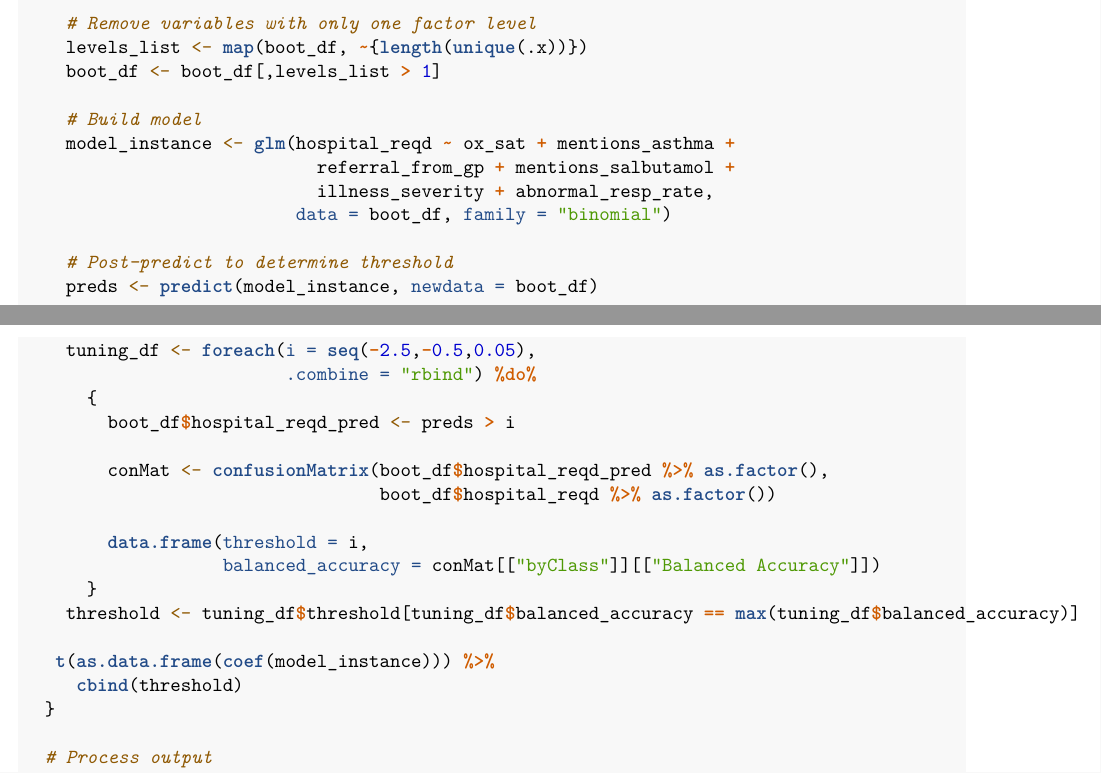
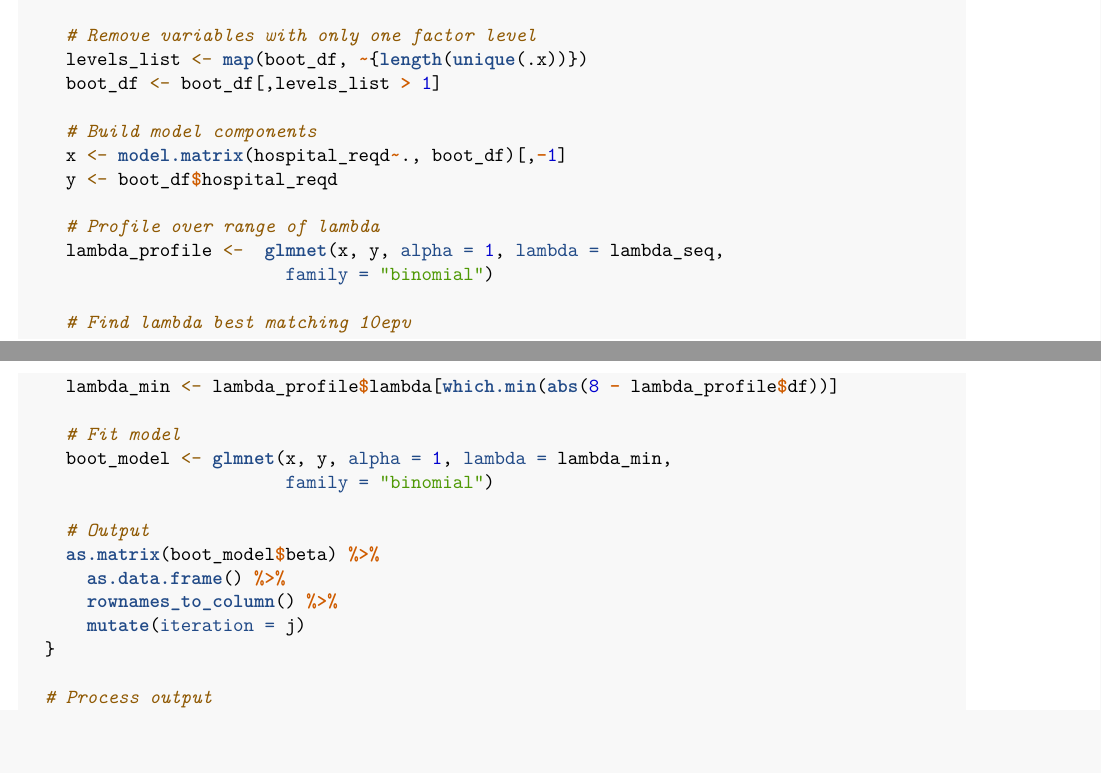
Before and after one commit to btcooper22/ace_project, an R Markdown document (scripts/bootstrap_aggregate_original.Rmd): two parts of pages 4 and 5 of 11, joined at a grey line, cut so that both start at the same text. Rendered offline with R 4.5, knitr and Pandoc, then LaTeX, with nearby package versions; some code elsewhere in the file could not run offline.

Commit message:
Rewrote aggregation function

```diff
--- a/scripts/bootstrap_aggregate_original.Rmd
+++ b/scripts/bootstrap_aggregate_original.Rmd
@@ -103,30 +103,26 @@ bootstrap_aggregate <- function(df, nboot)
     levels_list <- map(boot_df, ~{length(unique(.x))})
     boot_df <- boot_df[,levels_list > 1]
 
-    # Build model
-    model_instance <- glm(hospital_reqd ~ ox_sat + mentions_asthma +
-                            referral_from_gp + mentions_salbutamol +
-                            illness_severity + abnormal_resp_rate,
-                          data = boot_df, family = "binomial")
+    # Build model components
+    x <- model.matrix(hospital_reqd~., boot_df)[,-1]
+    y <- boot_df$hospital_reqd
 
-    # Post-predict to determine threshold
-    preds <- predict(model_instance, newdata = boot_df)
+    # Profile over range of lambda
+    lambda_profile <-  glmnet(x, y, alpha = 1, lambda = lambda_seq,
+                         family = "binomial")
 
-    tuning_df <- foreach(i = seq(-2.5,-0.5,0.05),
-                         .combine = "rbind") %do%
-      {
-        boot_df$hospital_reqd_pred <- preds > i
+    # Find lambda best matching 10epv
+    lambda_min <- lambda_profile$lambda[which.min(abs(8 - lambda_profile$df))]
 
-        conMat <- confusionMatrix(boot_df$hospital_reqd_pred %>% as.factor(),
-                                  boot_df$hospital_reqd %>% as.factor())
+    # Fit model
+    boot_model <- glmnet(x, y, alpha = 1, lambda = lambda_min,
+                         family = "binomial")
 
-        data.frame(threshold = i,
-                   balanced_accuracy = conMat[["byClass"]][["Balanced Accuracy"]])
-      }
-    threshold <- tuning_df$threshold[tuning_df$balanced_accuracy == max(tuning_df$balanced_accuracy)]
-
-   t(as.data.frame(coef(model_instance))) %>%
-     cbind(threshold)
+    # Output
+    as.matrix(boot_model$beta) %>%
+      as.data.frame() %>%
+      rownames_to_column() %>%
+      mutate(iteration = j)
   }
 
   # Process output
```
Also changed, not shown: scripts/bootstrap_aggregate_original.Rmd (4 more changed lines).
